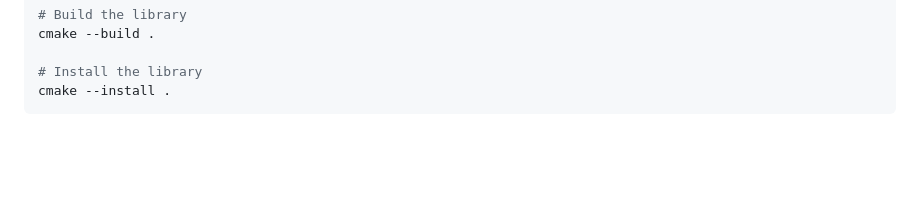
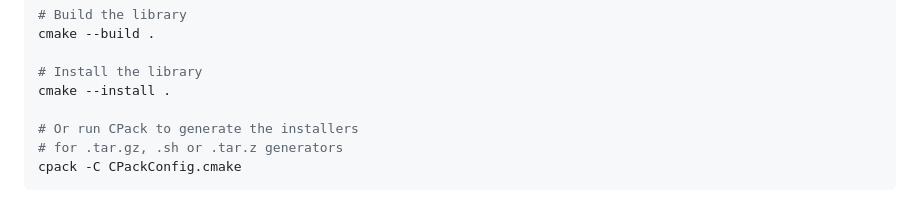
Before and after one commit to josugoar/csp, a Markdown page: README.md, the part around the change. GitHub-like rendering; blank space fills up the shorter version.

Commit message:
Add cpack preliminary instructions

````diff
--- a/README.md
+++ b/README.md
@@ -79,4 +79,8 @@ cmake --build .
 
 # Install the library
 cmake --install .
+
+# Or run CPack to generate the installers
+# for .tar.gz, .sh or .tar.z generators
+cpack -C CPackConfig.cmake
 ```
````
